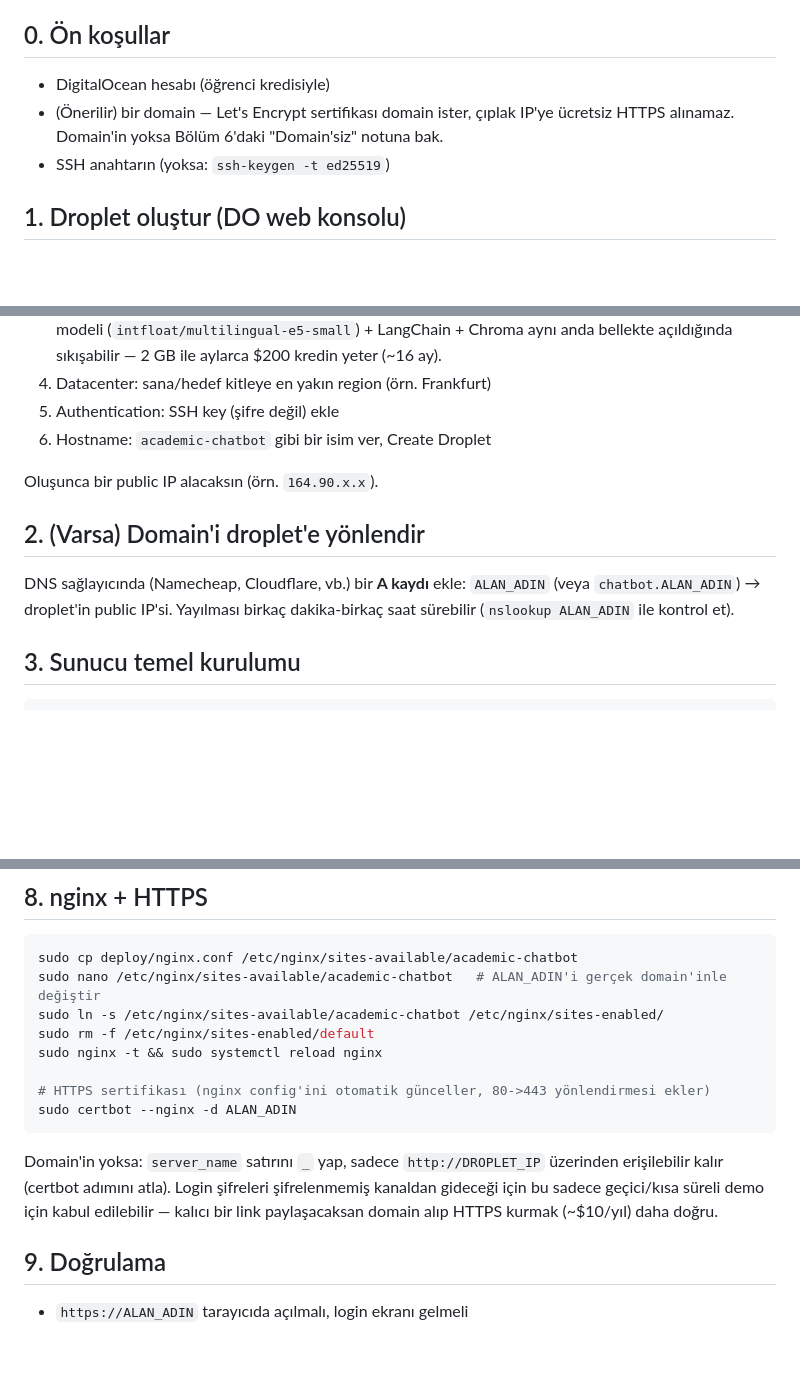
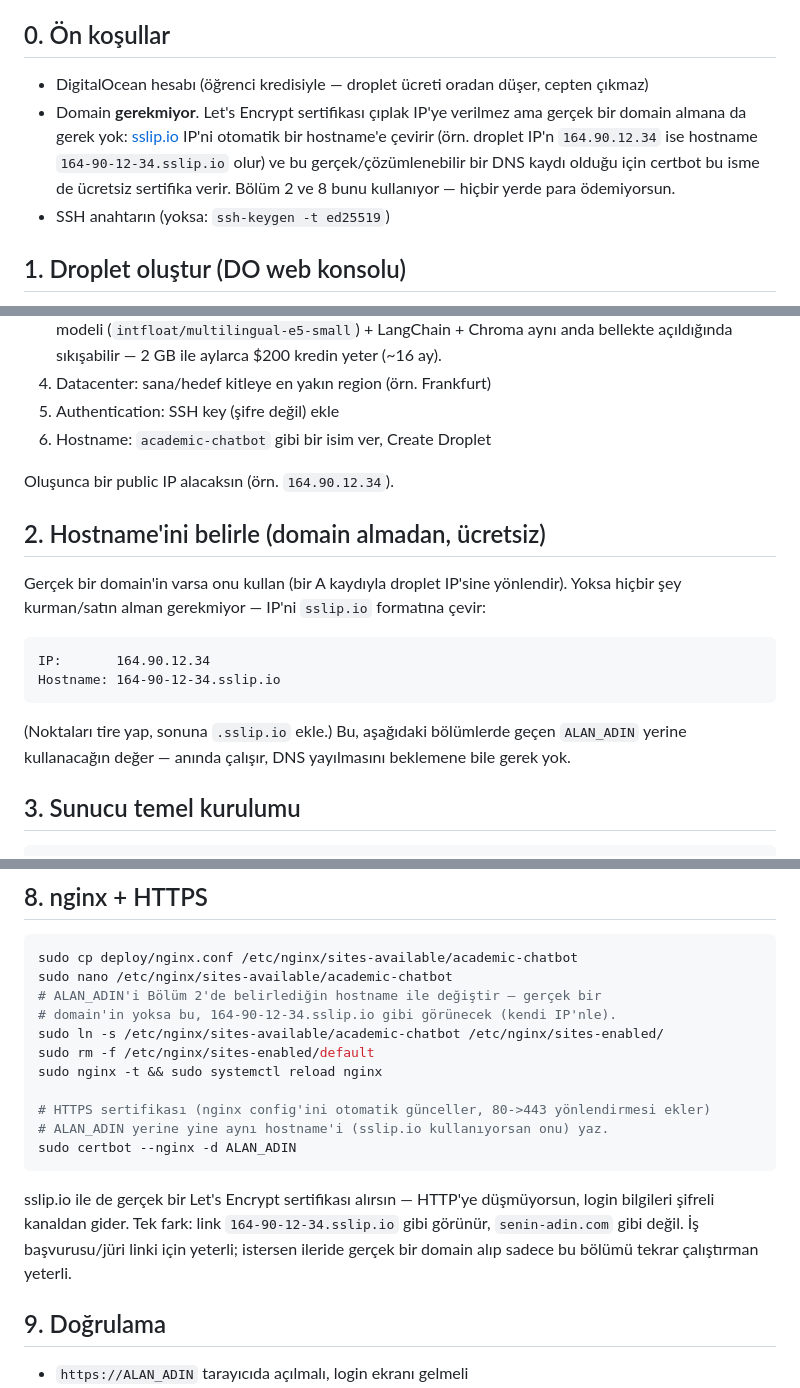
Before and after one commit to Egebo/Egitim-Alaninda-Ozellestirilmis-RAG-Tabanli-Akademik-Chatbot, a Markdown page: DEPLOY.md, 3 parts joined by grey strips. Rendered like a GitHub page; blank space fills up the shorter version.

Commit message:
docs: DEPLOY.md'ye domain almadan ücretsiz HTTPS yolu (sslip.io) ekle
Domain şart değil — sslip.io droplet IP'sini gerçek/çözümlenebilir bir
hostname'e çeviriyor, certbot buna da normal şekilde ücretsiz sertifika
veriyor. Önceki "domain yoksa HTTP'de kal" notu yerine bunu ana yol yaptım.

Co-Authored-By: Claude Sonnet 5 <noreply@anthropic.com>

````diff
--- a/DEPLOY.md
+++ b/DEPLOY.md
@@ -10,9 +10,14 @@ tamamlanmadan (özellikle "Prod güvenlik" bölümü) sistemi internete açma.
 
 ## 0. Ön koşullar
 
-- DigitalOcean hesabı (öğrenci kredisiyle)
-- (Önerilir) bir domain — Let's Encrypt sertifikası domain ister, çıplak IP'ye
-  ücretsiz HTTPS alınamaz. Domain'in yoksa Bölüm 6'daki "Domain'siz" notuna bak.
+- DigitalOcean hesabı (öğrenci kredisiyle — droplet ücreti oradan düşer, cepten
+  çıkmaz)
+- Domain **gerekmiyor**. Let's Encrypt sertifikası çıplak IP'ye verilmez ama
+  gerçek bir domain almana da gerek yok: [sslip.io](https://sslip.io) IP'ni
+  otomatik bir hostname'e çevirir (örn. droplet IP'n `164.90.12.34` ise
+  hostname `164-90-12-34.sslip.io` olur) ve bu gerçek/çözümlenebilir bir DNS
+  kaydı olduğu için certbot bu isme de ücretsiz sertifika verir. Bölüm 2 ve 8
+  bunu kullanıyor — hiçbir yerde para ödemiyorsun.
 - SSH anahtarın (yoksa: `ssh-keygen -t ed25519`)
 
 ## 1. Droplet oluştur (DO web konsolu)
@@ -27,13 +32,22 @@ tamamlanmadan (özellikle "Prod güvenlik" bölümü) sistemi internete açma.
 5. Authentication: SSH key (şifre değil) ekle
 6. Hostname: `academic-chatbot` gibi bir isim ver, Create Droplet
 
-Oluşunca bir public IP alacaksın (örn. `164.90.x.x`).
+Oluşunca bir public IP alacaksın (örn. `164.90.12.34`).
 
-## 2. (Varsa) Domain'i droplet'e yönlendir
+## 2. Hostname'ini belirle (domain almadan, ücretsiz)
 
-DNS sağlayıcında (Namecheap, Cloudflare, vb.) bir **A kaydı** ekle:
-`ALAN_ADIN` (veya `chatbot.ALAN_ADIN`) → droplet'in public IP'si.
-Yayılması birkaç dakika-birkaç saat sürebilir (`nslookup ALAN_ADIN` ile kontrol et).
+Gerçek bir domain'in varsa onu kullan (bir A kaydıyla droplet IP'sine
+yönlendir). Yoksa hiçbir şey kurman/satın alman gerekmiyor — IP'ni
+`sslip.io` formatına çevir:
+
+```
+IP:       164.90.12.34
+Hostname: 164-90-12-34.sslip.io
+```
+
+(Noktaları tire yap, sonuna `.sslip.io` ekle.) Bu, aşağıdaki bölümlerde
+geçen `ALAN_ADIN` yerine kullanacağın değer — anında çalışır, DNS
+yayılmasını beklemene bile gerek yok.
 
 ## 3. Sunucu temel kurulumu
 
@@ -114,19 +128,23 @@ sudo systemctl status academic-chatbot   # active (running) görmelisin
 
 ```bash
 sudo cp deploy/nginx.conf /etc/nginx/sites-available/academic-chatbot
-sudo nano /etc/nginx/sites-available/academic-chatbot   # ALAN_ADIN'i gerçek domain'inle değiştir
+sudo nano /etc/nginx/sites-available/academic-chatbot
+# ALAN_ADIN'i Bölüm 2'de belirlediğin hostname ile değiştir — gerçek bir
+# domain'in yoksa bu, 164-90-12-34.sslip.io gibi görünecek (kendi IP'nle).
 sudo ln -s /etc/nginx/sites-available/academic-chatbot /etc/nginx/sites-enabled/
 sudo rm -f /etc/nginx/sites-enabled/default
 sudo nginx -t && sudo systemctl reload nginx
 
 # HTTPS sertifikası (nginx config'ini otomatik günceller, 80->443 yönlendirmesi ekler)
+# ALAN_ADIN yerine yine aynı hostname'i (sslip.io kullanıyorsan onu) yaz.
 sudo certbot --nginx -d ALAN_ADIN
 ```
 
-Domain'in yoksa: `server_name` satırını `_` yap, sadece `http://DROPLET_IP`
-üzerinden erişilebilir kalır (certbot adımını atla). Login şifreleri şifrelenmemiş
-kanaldan gideceği için bu sadece geçici/kısa süreli demo için kabul edilebilir —
-kalıcı bir link paylaşacaksan domain alıp HTTPS kurmak (~$10/yıl) daha doğru.
+sslip.io ile de gerçek bir Let's Encrypt sertifikası alırsın — HTTP'ye düşmüyorsun,
+login bilgileri şifreli kanaldan gider. Tek fark: link `164-90-12-34.sslip.io`
+gibi görünür, `senin-adin.com` gibi değil. İş başvurusu/jüri linki için yeterli;
+istersen ileride gerçek bir domain alıp sadece bu bölümü tekrar çalıştırman
+yeterli.
 
 ## 9. Doğrulama
 
````
